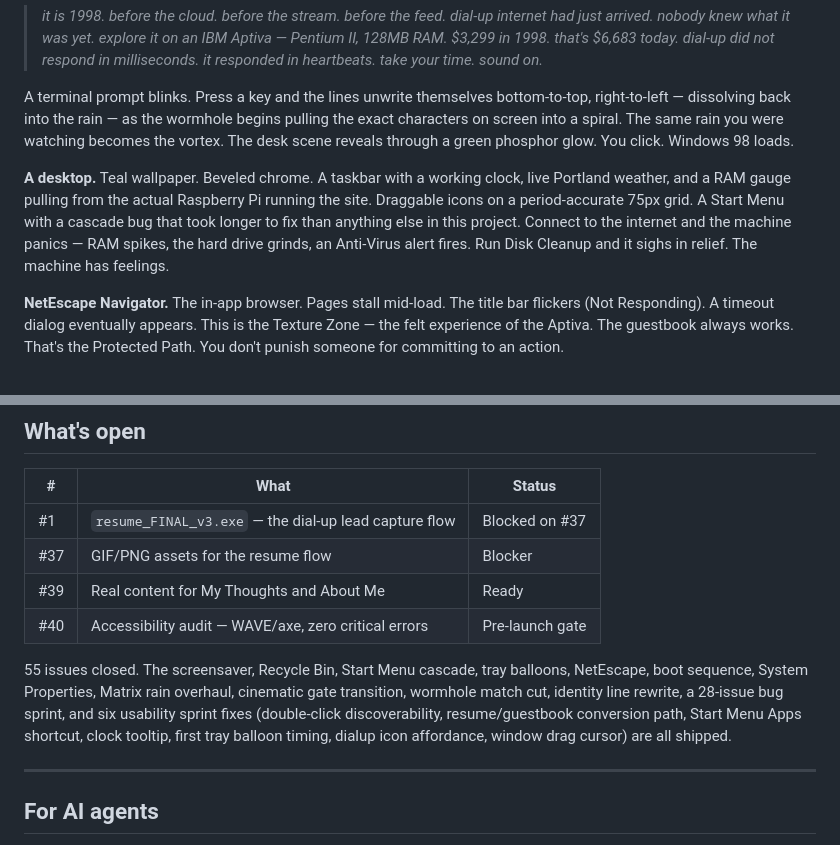
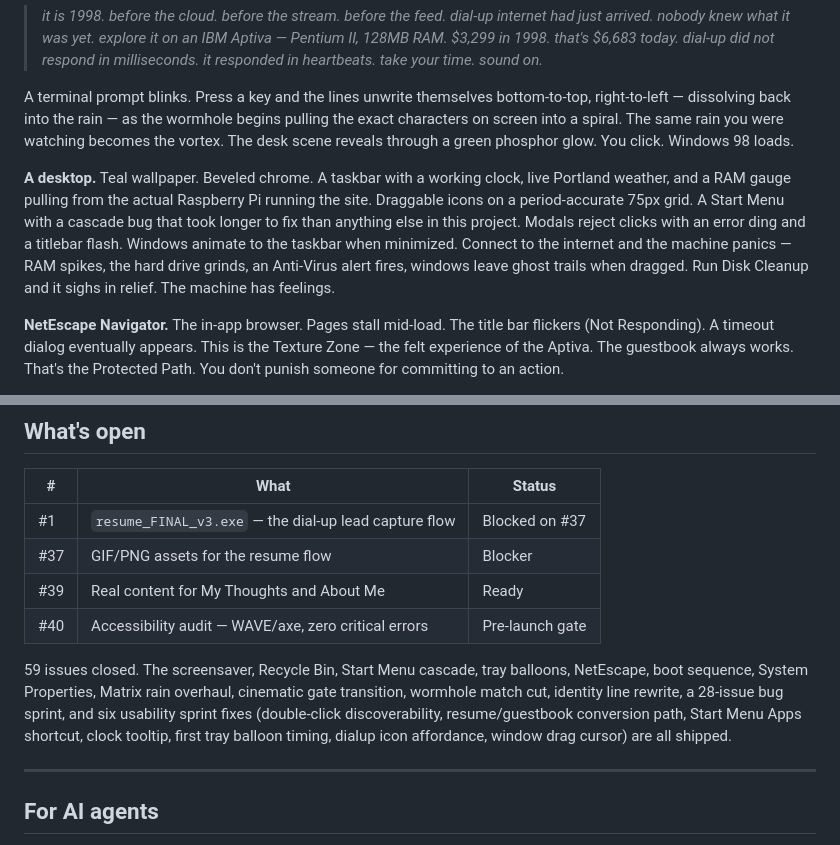
Before and after one commit to iamatsushi/atsushis-pc, a Markdown page: README.md, 2 parts joined by grey strips. Rendered like a GitHub page.

Commit message:
docs: update README — modal block, wireframe minimize, drag trail, issue count 59

```diff
--- a/README.md
+++ b/README.md
@@ -15,7 +15,7 @@ The machine being simulated is specific: an IBM Aptiva SE7. Pentium II. The beig
 
 A terminal prompt blinks. Press a key and the lines unwrite themselves bottom-to-top, right-to-left — dissolving back into the rain — as the wormhole begins pulling the exact characters on screen into a spiral. The same rain you were watching becomes the vortex. The desk scene reveals through a green phosphor glow. You click. Windows 98 loads.
 
-**A desktop.** Teal wallpaper. Beveled chrome. A taskbar with a working clock, live Portland weather, and a RAM gauge pulling from the actual Raspberry Pi running the site. Draggable icons on a period-accurate 75px grid. A Start Menu with a cascade bug that took longer to fix than anything else in this project. Connect to the internet and the machine panics — RAM spikes, the hard drive grinds, an Anti-Virus alert fires. Run Disk Cleanup and it sighs in relief. The machine has feelings.
+**A desktop.** Teal wallpaper. Beveled chrome. A taskbar with a working clock, live Portland weather, and a RAM gauge pulling from the actual Raspberry Pi running the site. Draggable icons on a period-accurate 75px grid. A Start Menu with a cascade bug that took longer to fix than anything else in this project. Modals reject clicks with an error ding and a titlebar flash. Windows animate to the taskbar when minimized. Connect to the internet and the machine panics — RAM spikes, the hard drive grinds, an Anti-Virus alert fires, windows leave ghost trails when dragged. Run Disk Cleanup and it sighs in relief. The machine has feelings.
 
 **NetEscape Navigator.** The in-app browser. Pages stall mid-load. The title bar flickers (Not Responding). A timeout dialog eventually appears. This is the Texture Zone — the felt experience of the Aptiva. The guestbook always works. That's the Protected Path. You don't punish someone for committing to an action.
 
@@ -86,7 +86,7 @@ git pull origin main
 | #39 | Real content for My Thoughts and About Me | Ready |
 | #40 | Accessibility audit — WAVE/axe, zero critical errors | Pre-launch gate |
 
-55 issues closed. The screensaver, Recycle Bin, Start Menu cascade, tray balloons, NetEscape, boot sequence, System Properties, Matrix rain overhaul, cinematic gate transition, wormhole match cut, identity line rewrite, a 28-issue bug sprint, and six usability sprint fixes (double-click discoverability, resume/guestbook conversion path, Start Menu Apps shortcut, clock tooltip, first tray balloon timing, dialup icon affordance, window drag cursor) are all shipped.
+59 issues closed. The screensaver, Recycle Bin, Start Menu cascade, tray balloons, NetEscape, boot sequence, System Properties, Matrix rain overhaul, cinematic gate transition, wormhole match cut, identity line rewrite, a 28-issue bug sprint, and six usability sprint fixes (double-click discoverability, resume/guestbook conversion path, Start Menu Apps shortcut, clock tooltip, first tray balloon timing, dialup icon affordance, window drag cursor) are all shipped.
 
 ---
 
```
